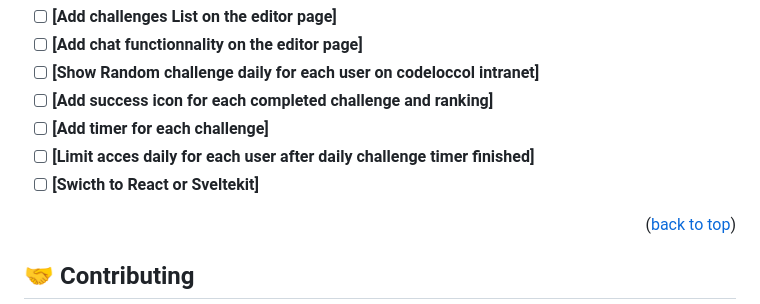
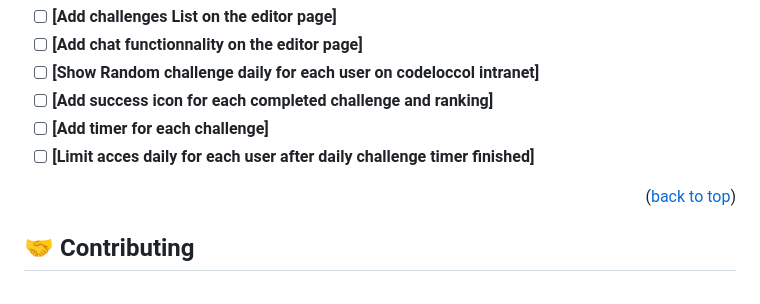
Before and after one commit to Yacoubou-seidou/live_editor, a Markdown page: README.md, the part around the change. Drawn GitHub-style.

```diff
--- a/README.md
+++ b/README.md
@@ -153,7 +153,6 @@ To run the project, execute the following command:
 - [ ] **[Add success icon for each completed challenge and ranking]**
 - [ ] **[Add timer for each challenge]**
 - [ ] **[Limit acces daily for each user after daily challenge timer finished]**
-- [ ] **[Swicth to React or Sveltekit]**
 
 <p align="right">(<a href="#readme-top">back to top</a>)</p>
 
```
